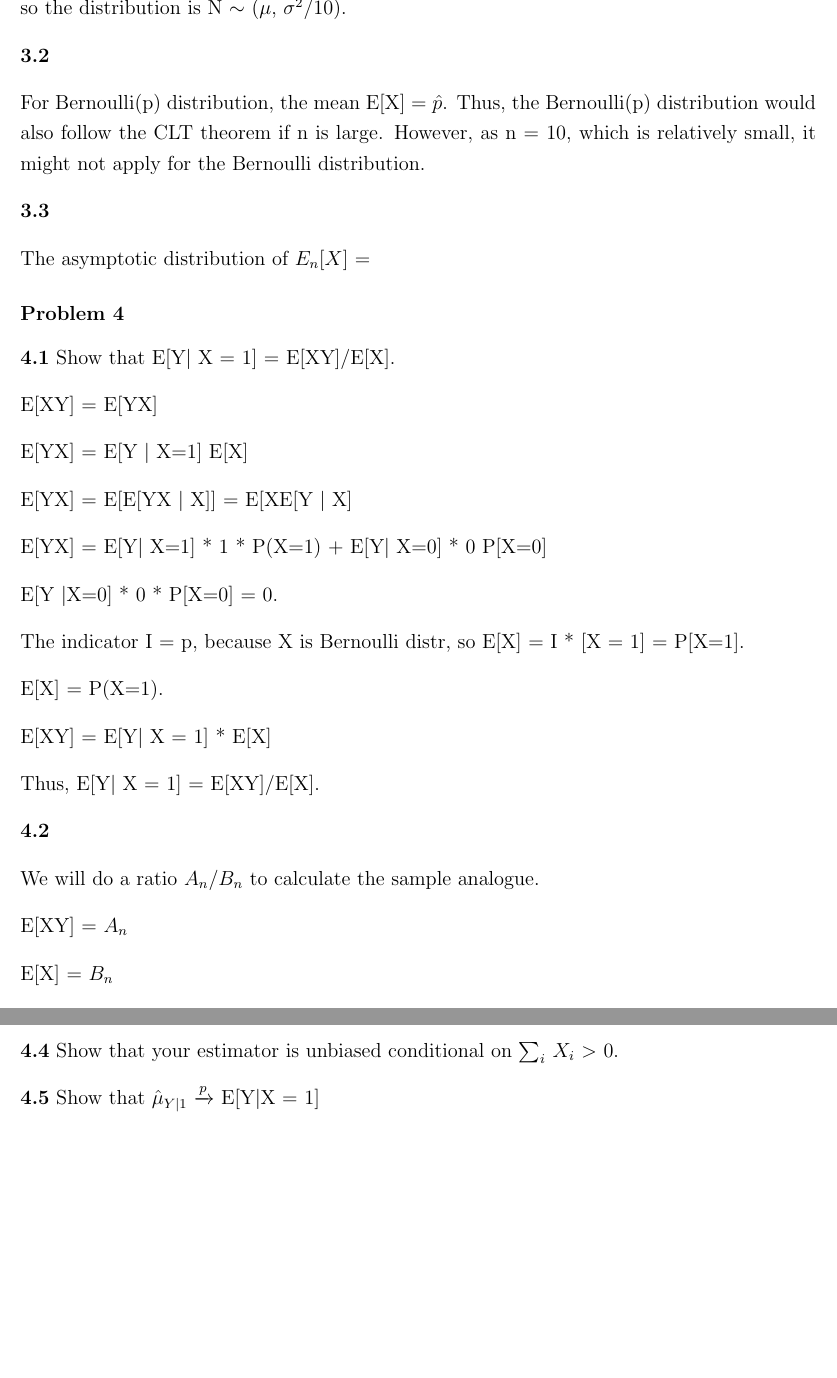
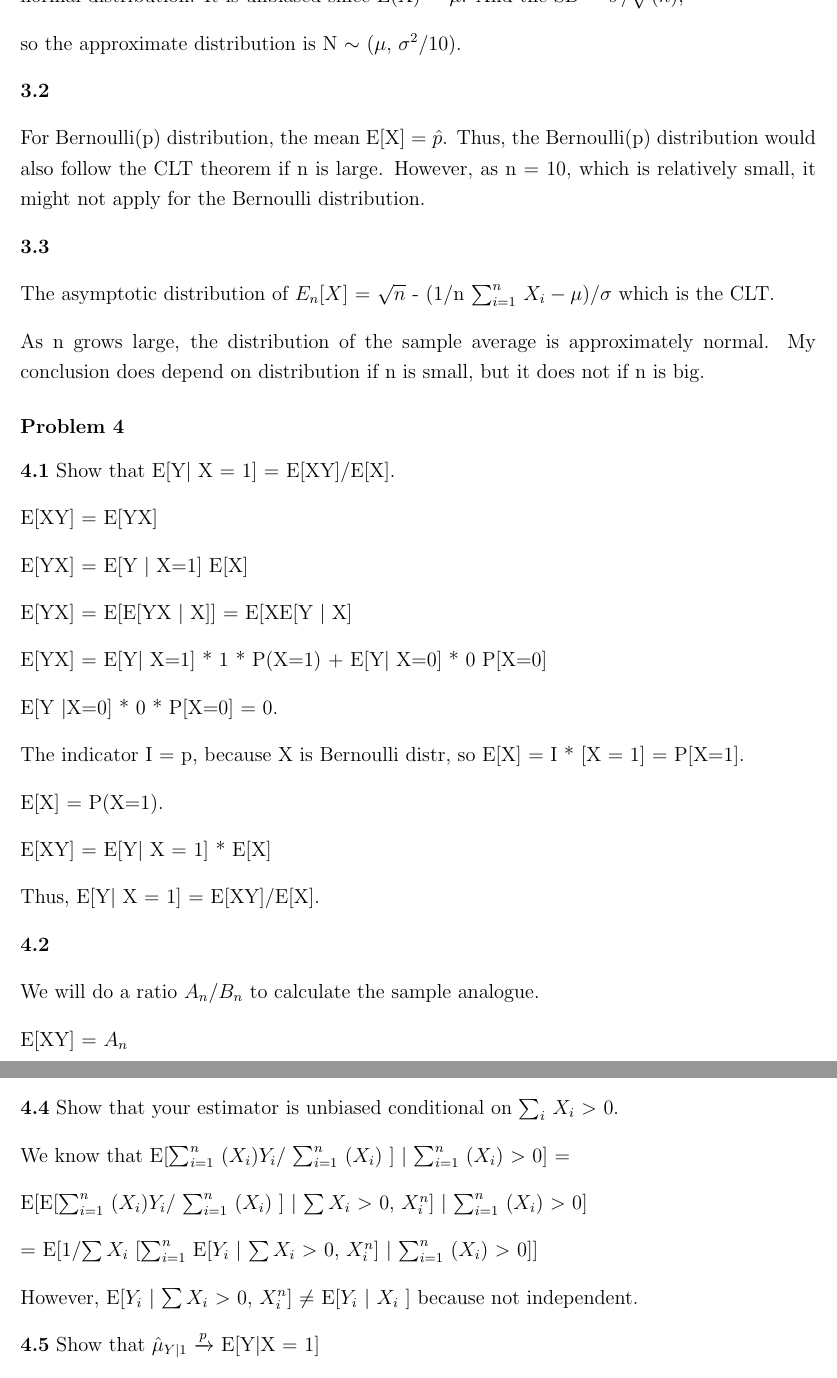
Before and after one commit to alexd1-comp/Econ-21020-PSet1, a LaTeX problem sheet (pset2.tex): two parts of pages 2 and 3 of 7 before the commit and two parts of pages 2 and 3 of 9 after it, joined at a grey line, cut at the place of the change, the shorter picture padded with empty space. Compiled offline with pdfLaTeX.

Commit message:
edits to 1,3,4

```diff
--- a/pset2.tex
+++ b/pset2.tex
@@ -53,7 +55,7 @@ The drivers can be correct because the sample distribution does not have to be n
 
 Assuming that the variance is finite, the distribution of the sample averages will follow a normal distribution. It is unbiased since E(X) = $\mu$. And the SD = $\sigma$/$\sqrt(n)$,
 
-so the distribution is N $\sim$ ($\mu$, $\sigma^2/10$).
+so the approximate distribution is N $\sim$ ($\mu$, $\sigma^2/10$).
 
 \textbf{3.2}
 
@@ -61,7 +63,11 @@ so the distribution is N $\sim$ ($\mu$, $\sigma^2/10$).
 
 \textbf{3.3}
 
-The asymptotic distribution of $E_{n}[X]$ =
+The asymptotic distribution of $E_{n}[X]$ = $\sqrt{n}$  - (1/n $\sum^n_{i=1}$ $X_{i} - \mu$)/$\sigma$ which is the CLT.
+
+As n grows large, the distribution of the sample average is approximately normal. My conclusion does depend on distribution if n is small, but it does not if n is big.
+
+
 %%%%%%%%%%%%%%%%%%%%%%
 % Problem 4 %%%%%%%%%%
 \section{}
@@ -117,6 +123,14 @@ Using the same logic, XE[Y$\mid$X] = $X^{2}$ E[Y$\mid$X =1] = XE[Y$\mid$X = 1].
 
 \textbf{4.4}
 Show that your estimator is unbiased conditional on $\sum_{i}$ $X_{i}$ $>$ 0.
+
+We know that E[$\sum^n_{i=1}$ $(X_{i})Y_{i}$/ $\sum^n_{i=1}$ $(X_{i})$ ] $\mid$ $\sum^n_{i=1}$ $(X_{i})$ $>$ 0] =
+
+E[E[$\sum^n_{i=1}$ $(X_{i})Y_{i}$/ $\sum^n_{i=1}$ $(X_{i})$ ] $\mid$  $\sum X_{i}$ $>$ 0, $X_{i}^n$] $\mid$ $\sum^n_{i=1}$ $(X_{i})$ $>$ 0]
+
+= E[1/$\sum X_{i}$ [$\sum^n_{i=1}$ E[$Y_{i}$ $\mid$  $\sum X_{i}$ $>$ 0, $X_{i}^n$] $\mid$ $\sum^n_{i=1}$ $(X_{i})$ $>$ 0]]
+
+However, E[$Y_{i}$ $\mid$  $\sum X_{i}$ $>$ 0, $X_{i}^n$] $\neq$ E[$Y_{i}$ $\mid$ $X_{i}$ ] because not independent.
 
 \textbf{4.5} Show that $\hat{\mu}_{Y\mid1}$ $\xrightarrow{p}$ E[Y$\mid$X = 1]
 
```
Also changed, not shown: pset2.tex (18 more changed lines).
